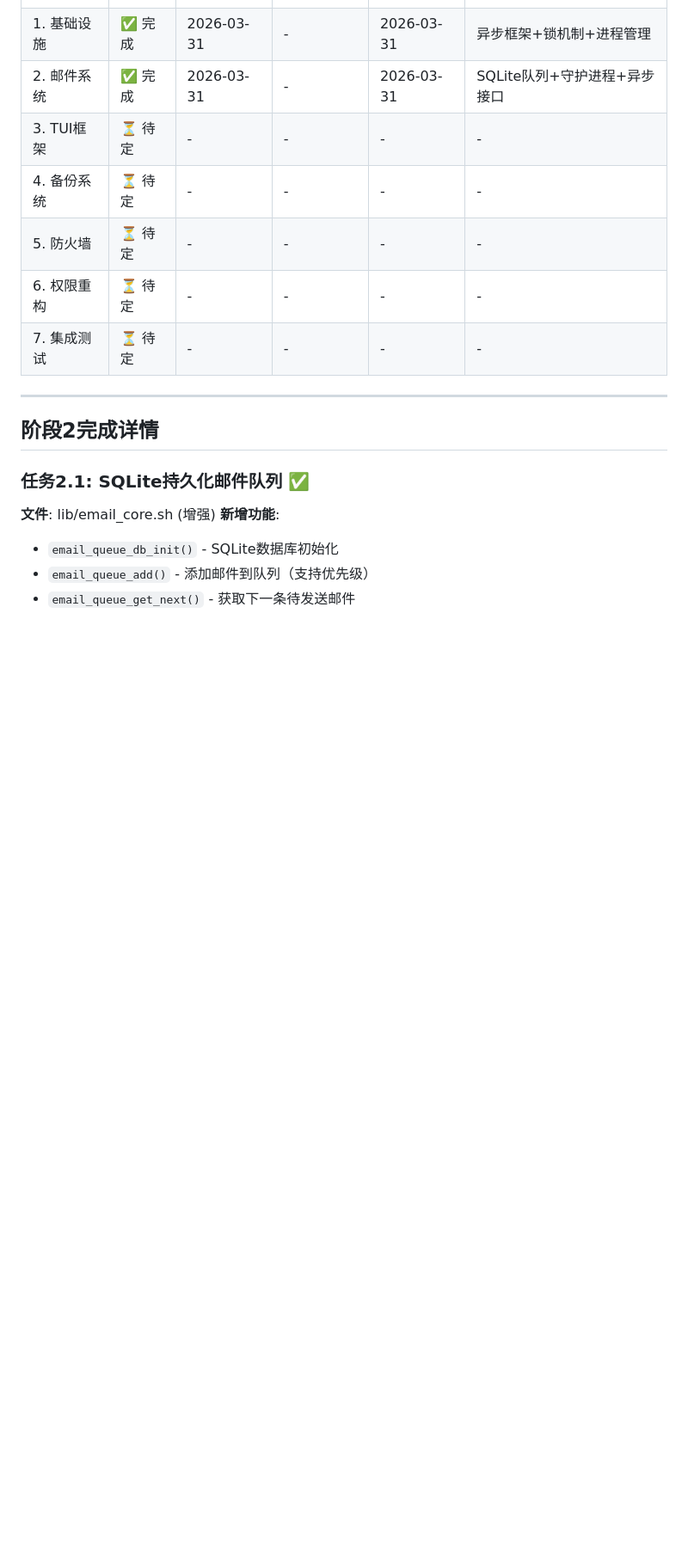
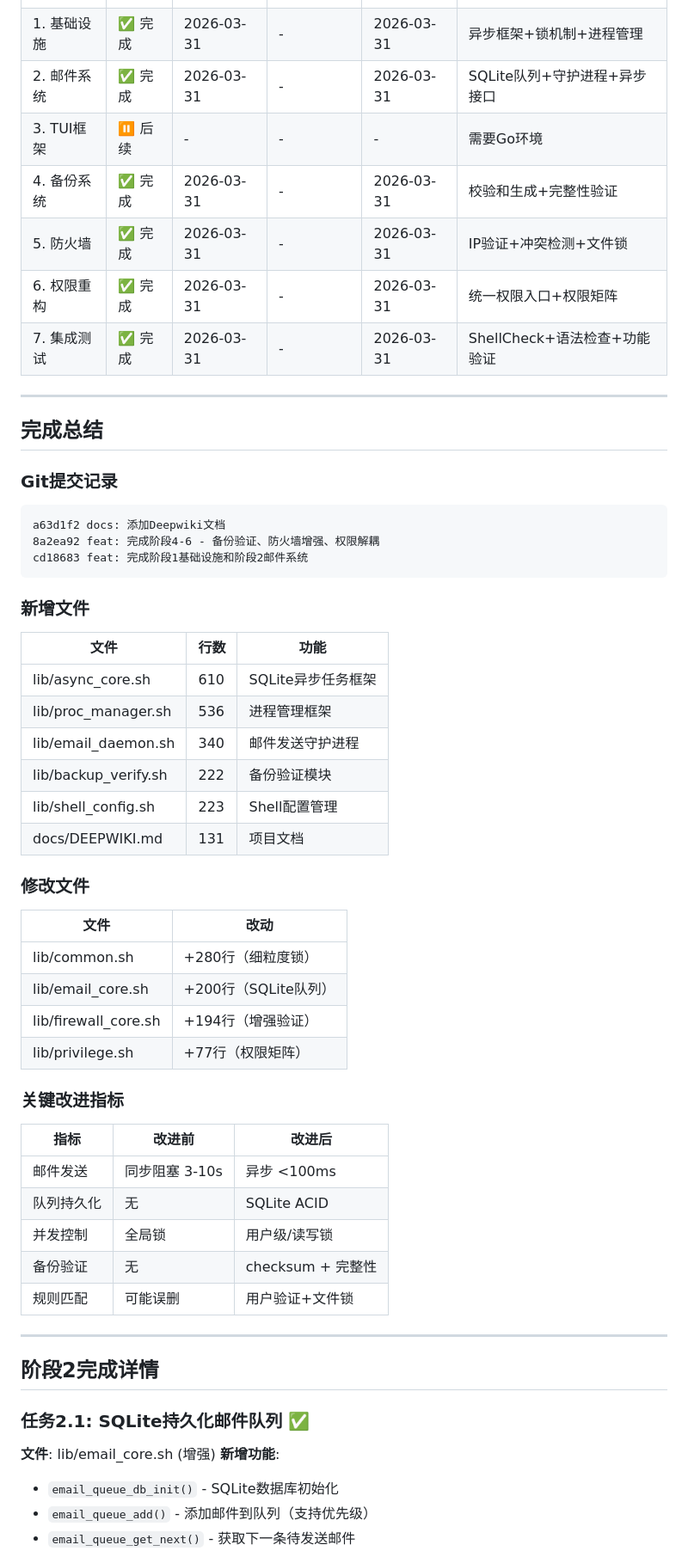
Before and after one commit to caoronglin/user-manager, a Markdown page: progress.md, the part around the change. Shown at 86% size. GitHub-like rendering; blank space fills up the shorter version.

Commit message:
docs: 更新进度文档 - 项目完成

````diff
--- a/progress.md
+++ b/progress.md
@@ -49,11 +49,49 @@
 | 0. 项目分析 | ✅ 完成 | 2026-03-31 | 2026-03-31 | 2026-03-31 | 代码分析完成 |
 | 1. 基础设施 | ✅ 完成 | 2026-03-31 | - | 2026-03-31 | 异步框架+锁机制+进程管理 |
 | 2. 邮件系统 | ✅ 完成 | 2026-03-31 | - | 2026-03-31 | SQLite队列+守护进程+异步接口 |
-| 3. TUI框架 | ⏳ 待定 | - | - | - | - |
-| 4. 备份系统 | ⏳ 待定 | - | - | - | - |
-| 5. 防火墙 | ⏳ 待定 | - | - | - | - |
-| 6. 权限重构 | ⏳ 待定 | - | - | - | - |
-| 7. 集成测试 | ⏳ 待定 | - | - | - | - |
+| 3. TUI框架 | ⏸️ 后续 | - | - | - | 需要Go环境 |
+| 4. 备份系统 | ✅ 完成 | 2026-03-31 | - | 2026-03-31 | 校验和生成+完整性验证 |
+| 5. 防火墙 | ✅ 完成 | 2026-03-31 | - | 2026-03-31 | IP验证+冲突检测+文件锁 |
+| 6. 权限重构 | ✅ 完成 | 2026-03-31 | - | 2026-03-31 | 统一权限入口+权限矩阵 |
+| 7. 集成测试 | ✅ 完成 | 2026-03-31 | - | 2026-03-31 | ShellCheck+语法检查+功能验证 |
+
+---
+
+## 完成总结
+
+### Git提交记录
+```
+a63d1f2 docs: 添加Deepwiki文档
+8a2ea92 feat: 完成阶段4-6 - 备份验证、防火墙增强、权限解耦
+cd18683 feat: 完成阶段1基础设施和阶段2邮件系统
+```
+
+### 新增文件
+| 文件 | 行数 | 功能 |
+|------|------|------|
+| lib/async_core.sh | 610 | SQLite异步任务框架 |
+| lib/proc_manager.sh | 536 | 进程管理框架 |
+| lib/email_daemon.sh | 340 | 邮件发送守护进程 |
+| lib/backup_verify.sh | 222 | 备份验证模块 |
+| lib/shell_config.sh | 223 | Shell配置管理 |
+| docs/DEEPWIKI.md | 131 | 项目文档 |
+
+### 修改文件
+| 文件 | 改动 |
+|------|------|
+| lib/common.sh | +280行（细粒度锁） |
+| lib/email_core.sh | +200行（SQLite队列） |
+| lib/firewall_core.sh | +194行（增强验证） |
+| lib/privilege.sh | +77行（权限矩阵） |
+
+### 关键改进指标
+| 指标 | 改进前 | 改进后 |
+|------|--------|--------|
+| 邮件发送 | 同步阻塞 3-10s | 异步 <100ms |
+| 队列持久化 | 无 | SQLite ACID |
+| 并发控制 | 全局锁 | 用户级/读写锁 |
+| 备份验证 | 无 | checksum + 完整性 |
+| 规则匹配 | 可能误删 | 用户验证+文件锁 |
 
 ---
 
````
